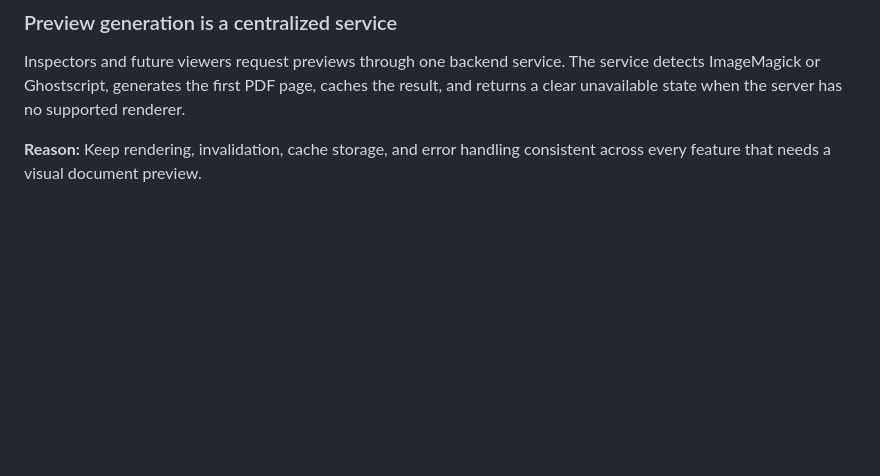
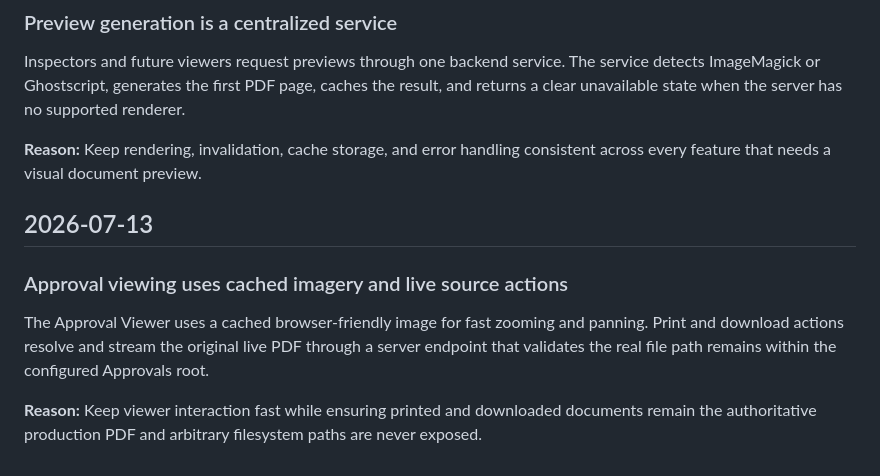
Before and after one commit to rgray1983/GraphicsFlow-Migration, a Markdown page: docs/DECISIONS.md, the part around the change. Rendered like a GitHub page; blank space fills up the shorter version.

Commit message:
Document approval viewer source policy

```diff
--- a/docs/DECISIONS.md
+++ b/docs/DECISIONS.md
@@ -105,3 +105,11 @@ Approval thumbnails and medium previews are generated into a managed preview cac
 Inspectors and future viewers request previews through one backend service. The service detects ImageMagick or Ghostscript, generates the first PDF page, caches the result, and returns a clear unavailable state when the server has no supported renderer.
 
 **Reason:** Keep rendering, invalidation, cache storage, and error handling consistent across every feature that needs a visual document preview.
+
+## 2026-07-13
+
+### Approval viewing uses cached imagery and live source actions
+
+The Approval Viewer uses a cached browser-friendly image for fast zooming and panning. Print and download actions resolve and stream the original live PDF through a server endpoint that validates the real file path remains within the configured Approvals root.
+
+**Reason:** Keep viewer interaction fast while ensuring printed and downloaded documents remain the authoritative production PDF and arbitrary filesystem paths are never exposed.
```
